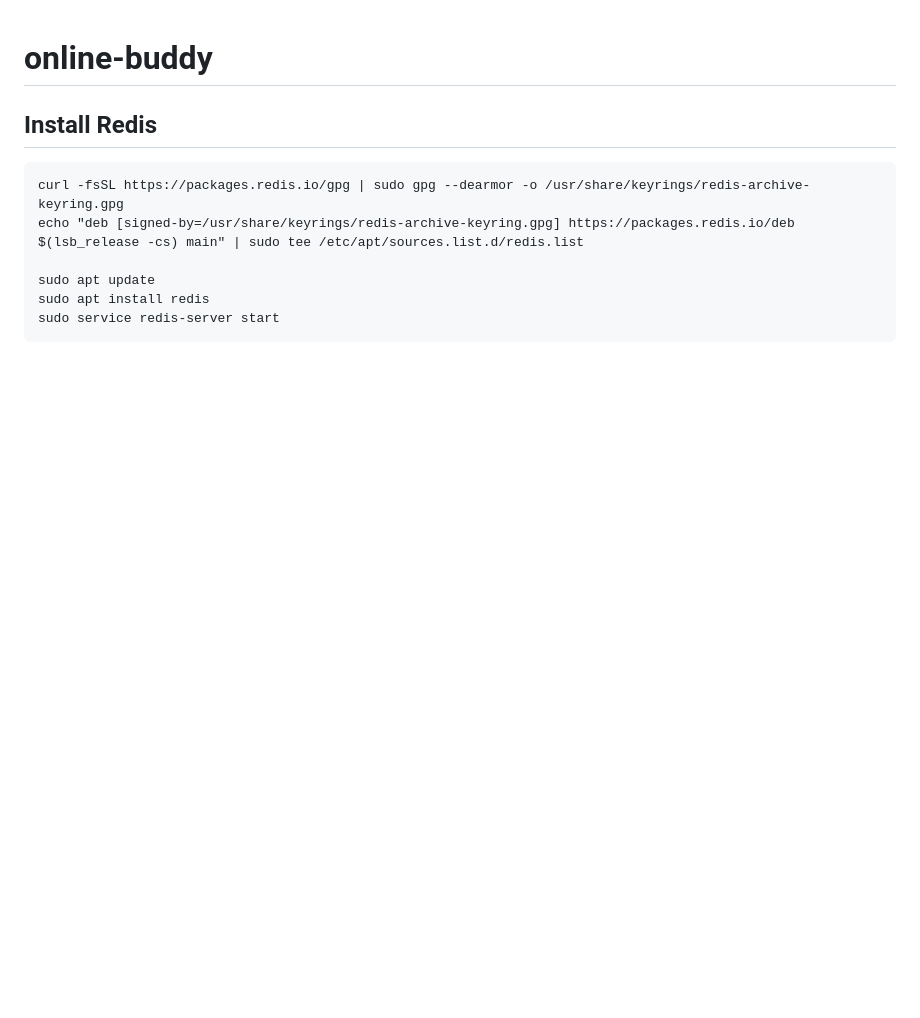
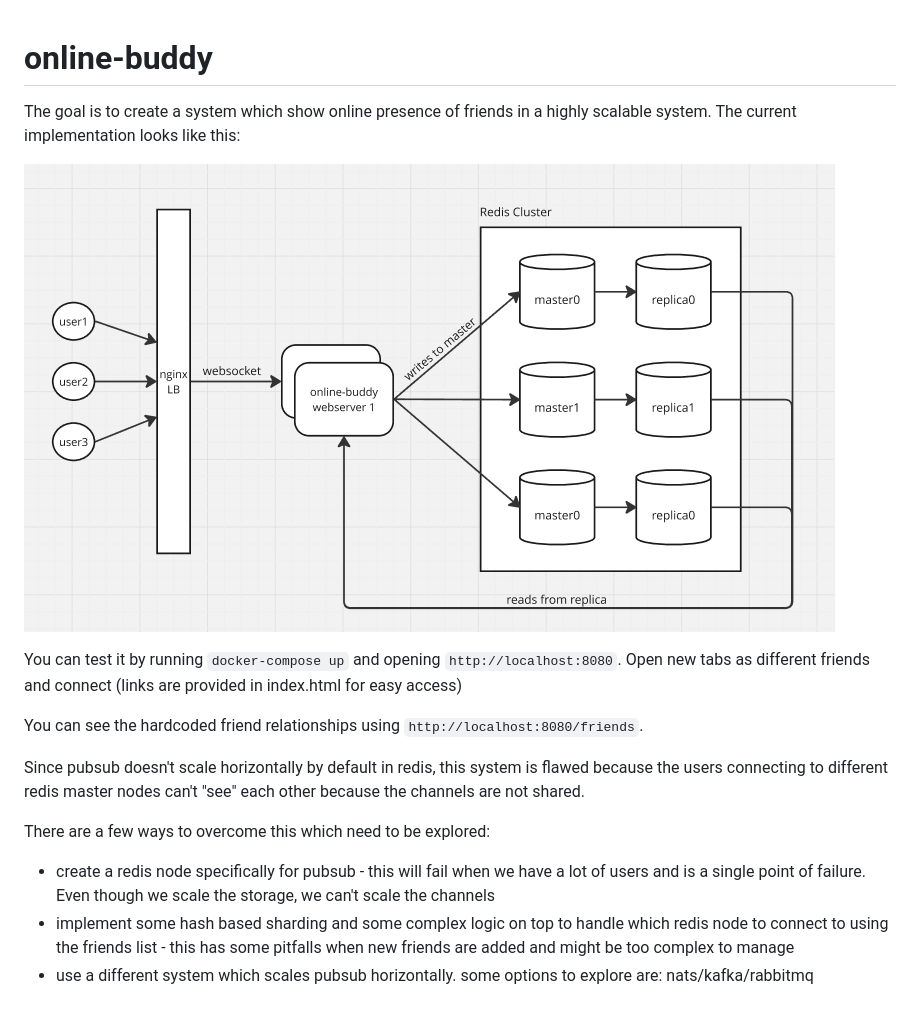
Before and after one commit to mess110/online-buddy, a Markdown page: README.md, the part around the change. GitHub-like rendering; pictures changed too: pubsub.png (added); blank space fills up the shorter version.

Commit message:
update README with explanation

````diff
--- a/README.md
+++ b/README.md
@@ -1,14 +1,17 @@
 # online-buddy
 
+The goal is to create a system which show online presence of friends in a highly scalable system. The current implementation looks like this:
 
+![pubsub.png](pubsub.png "pubsub.png")
 
-## Install Redis
+You can test it by running `docker-compose up` and opening `http://localhost:8080`. Open new tabs as different friends and connect (links are provided in index.html for easy access)
 
-```
-curl -fsSL https://packages.redis.io/gpg | sudo gpg --dearmor -o /usr/share/keyrings/redis-archive-keyring.gpg
-echo "deb [signed-by=/usr/share/keyrings/redis-archive-keyring.gpg] https://packages.redis.io/deb $(lsb_release -cs) main" | sudo tee /etc/apt/sources.list.d/redis.list
+You can see the hardcoded friend relationships using `http://localhost:8080/friends`.
 
-sudo apt update
-sudo apt install redis
-sudo service redis-server start
-```
+Since pubsub doesn't scale horizontally by default in redis, this system is flawed because the users connecting to different redis master nodes can't "see" each other because the channels are not shared.
+
+There are a few ways to overcome this which need to be explored:
+
+* create a redis node specifically for pubsub - this will fail when we have a lot of users and is a single point of failure. Even though we scale the storage, we can't scale the channels
+* implement some hash based sharding and some complex logic on top to handle which redis node to connect to using the friends list - this has some pitfalls when new friends are added and might be too complex to manage
+* use a different system which scales pubsub horizontally. some options to explore are: nats/kafka/rabbitmq
````
Also changed, not shown: 7 other files.
